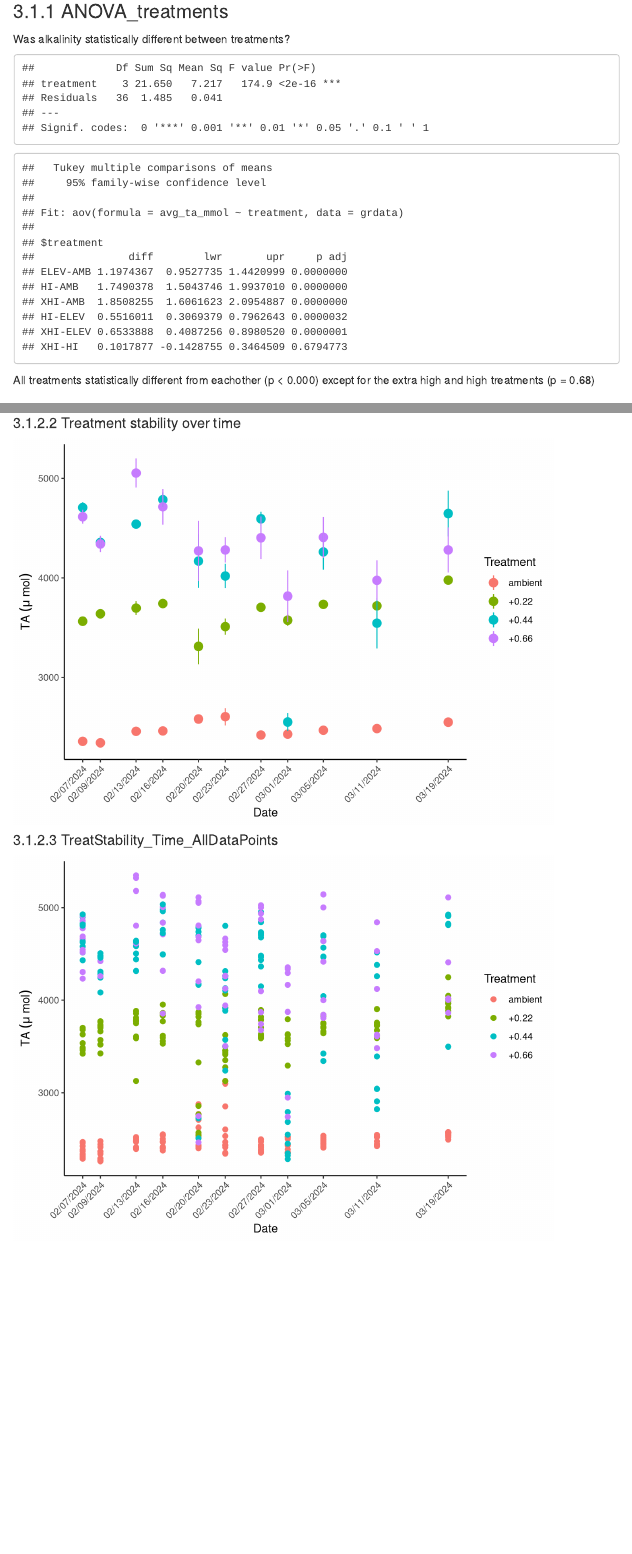
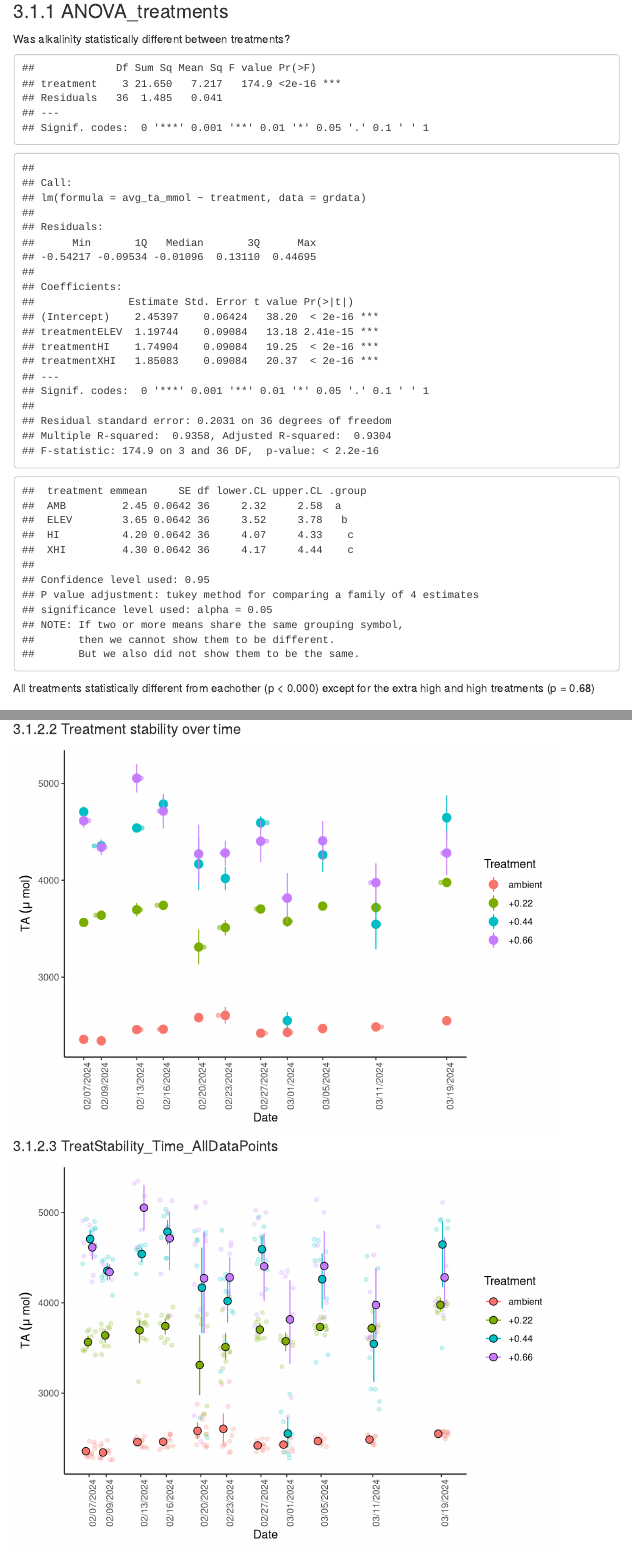
Before and after one commit to kenzicke/ALE, an R Markdown document (ALE2.Rmd): the page in a window 1100 px wide, from 12670 px down, and a second part further down, joined at a grey line. Rendered offline with R 4.5, knitr and Pandoc, with nearby package versions; code that draws random numbers runs with fixed seeds of ours; some code elsewhere in the file could not run offline; menus at the side of the page are left out.

Commit message:
Worked in plots with Ana

````diff
--- a/ALE2.Rmd
+++ b/ALE2.Rmd
@@ -602,13 +603,20 @@ seacarb.output.xhi = carb(
 Was alkalinity statistically different between treatments?
 
 ```{r}
+# install multcomp before!
+library(multcomp)
 
 treat_aov <- aov(avg_ta_mmol ~ treatment, data = grdata)
-
 summary(treat_aov)
 
-tukey_treat <- TukeyHSD(treat_aov)
-print(tukey_treat)
+treat_aov_2 <- lm(avg_ta_mmol ~ treatment, data = grdata)
+ summary(treat_aov_2)
+
+TAemmean<-cld(emmeans(treat_aov_2, ~treatment), Letters = letters)
+TAemmean
+
+#tukey_treat <- cld(TukeyHSD(treat_aov))
+#print(tukey_treat)
 
 ```
 All treatments statistically different from eachother (p < 0.000) except for the extra high and high treatments (p = 0.68)
@@ -665,34 +676,44 @@ summary_data <- bottle_d %>%
 
 # Plot the summarized data
 treat_stab2 <- ggplot(summary_data, aes(x = Date, y = mean_ta, colour = Treatment)) +
+  geom_jitter(alpha=0.5)+
   geom_point(size = 3.5) +
   geom_linerange(aes(ymin = mean_ta - se_ta, ymax = mean_ta + se_ta)) +
   scale_x_date(breaks = unique_dates, date_labels = "%m/%d/%Y") +
   ylab(expression(TA ~ (mu ~ mol))) +
   scale_x_date(breaks = unique_dates, date_labels = "%m/%d/%Y") +
   theme_classic() +
-  theme(axis.text.x = element_text(angle = 45, hjust = 1))+
+  theme(axis.text.x = element_text(angle = 90, hjust = 1))+
   scale_colour_discrete(labels = dose_names)
-
-
 treat_stab2
 ```
 
 #### TreatStability_Time_AllDataPoints
 
-
 ```{r}
 
 # Plot the summarized data
-treat_stab <- ggplot(bottle_d, aes(x = Date, y = Avg.TA, colour = Treatment)) +
-  geom_point(size = 2) +
+treat_stab <- ggplot(bottle_d, aes(x = Date, y = Avg.TA)) +
+  geom_jitter(aes(colour = Treatment), alpha=0.2) +
+
+  stat_summary(aes (x = Date, y = Avg.TA, colour = Treatment),
+                fun.data = "mean_cl_boot", geom = "errorbar",
+                width = 0.2,
+                position=position_dodge(width=1))+
+
+  stat_summary(aes (x = Date, y = Avg.TA, fill=Treatment), size=3, shape=21,
+                fun.data = "mean_cl_boot", geom = "point",
+                position=position_dodge(width=1))+
+
   scale_x_date(breaks = unique_dates, date_labels = "%m/%d/%Y") +
   ylab(expression(TA ~ (mu ~ mol))) +
   theme_classic() +
-  theme(axis.text.x = element_text(angle = 45, hjust = 1))+
-  scale_colour_discrete(labels = dose_names)
-
+  theme(axis.text.x = element_text(angle = 90, hjust = 1))+
+  scale_colour_discrete(labels = dose_names)+
+  scale_fill_discrete(labels = dose_names)
 
 treat_stab
+
 ```
 
+```{r}
````
Also changed, not shown: ALE2.Rmd (25 more changed lines).
